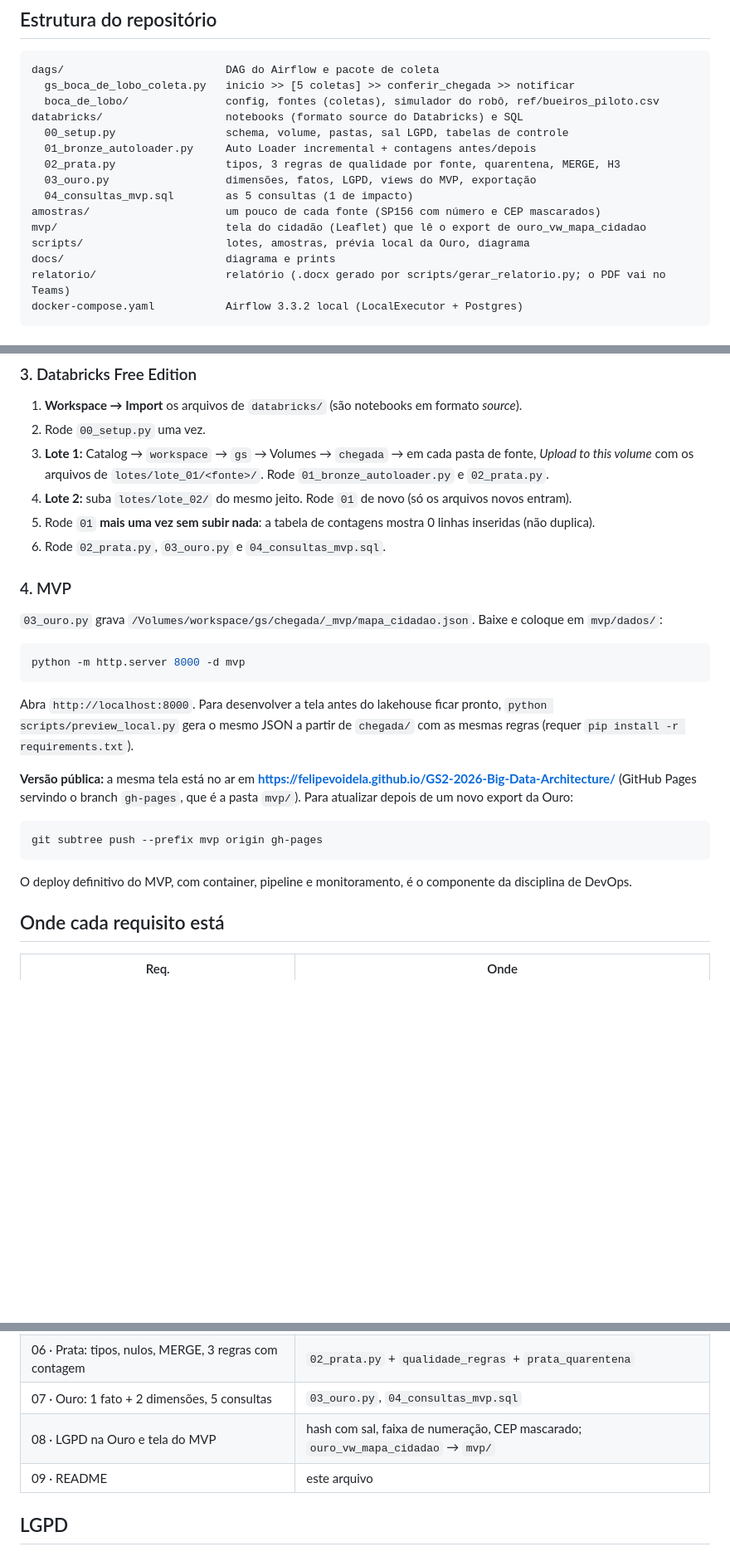
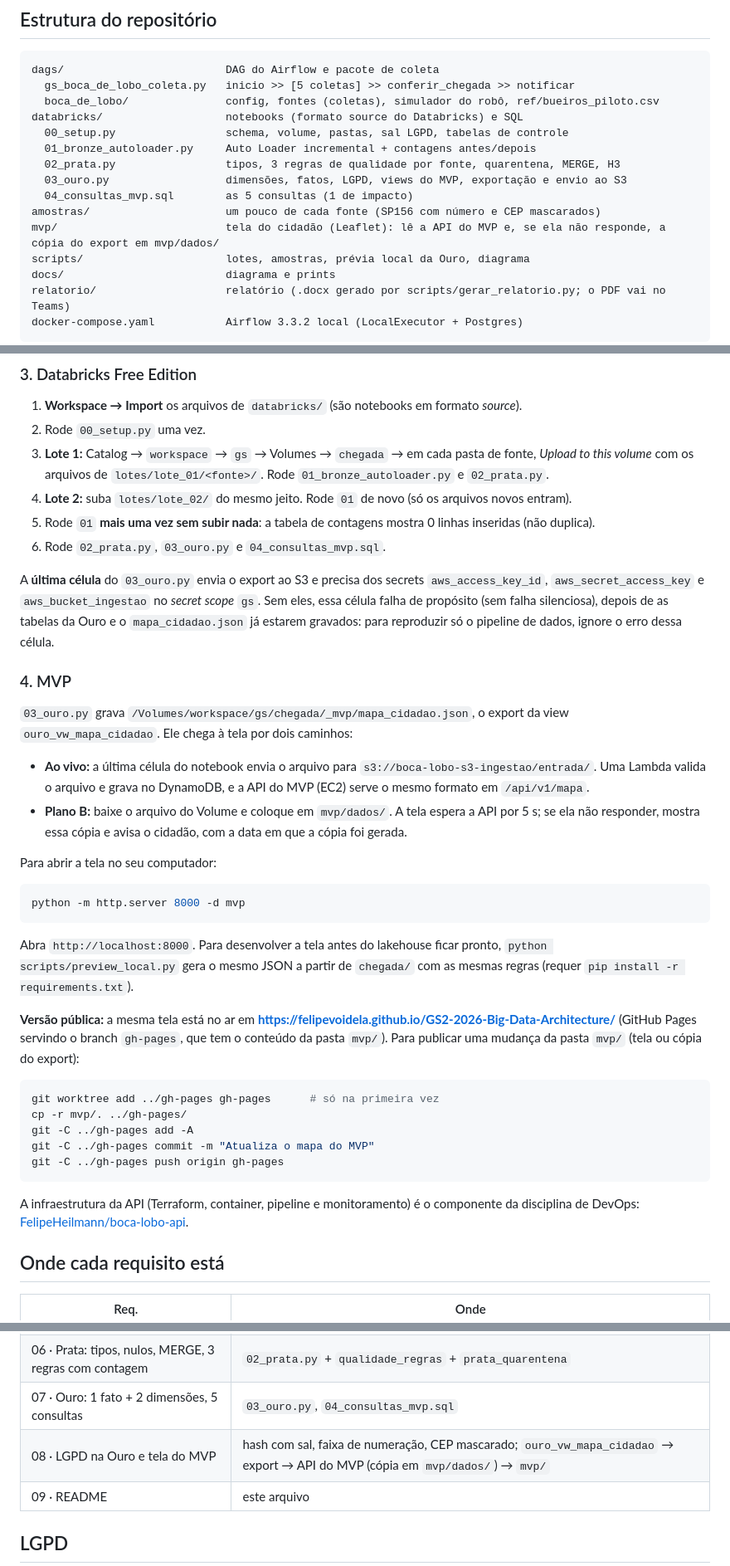
Before and after one commit to FelipeVoidela/GS2-2026-Big-Data-Architecture, a Markdown page: README.md, 3 parts joined by grey strips. Shown at 83% size. Drawn GitHub-style; blank space fills up the shorter version.

````diff
--- a/README.md
+++ b/README.md
@@ -72,10 +79,10 @@ databricks/                   notebooks (formato source do Databricks) e SQL
   00_setup.py                 schema, volume, pastas, sal LGPD, tabelas de controle
   01_bronze_autoloader.py     Auto Loader incremental + contagens antes/depois
   02_prata.py                 tipos, 3 regras de qualidade por fonte, quarentena, MERGE, H3
-  03_ouro.py                  dimensões, fatos, LGPD, views do MVP, exportação
+  03_ouro.py                  dimensões, fatos, LGPD, views do MVP, exportação e envio ao S3
   04_consultas_mvp.sql        as 5 consultas (1 de impacto)
 amostras/                     um pouco de cada fonte (SP156 com número e CEP mascarados)
-mvp/                          tela do cidadão (Leaflet) que lê o export de ouro_vw_mapa_cidadao
+mvp/                          tela do cidadão (Leaflet): lê a API do MVP e, se ela não responde, a cópia do export em mvp/dados/
 scripts/                      lotes, amostras, prévia local da Ouro, diagrama
 docs/                         diagrama e prints
 relatorio/                    relatório (.docx gerado por scripts/gerar_relatorio.py; o PDF vai no Teams)
@@ -128,9 +135,22 @@ python scripts/montar_lotes.py --lote 2 --datas 2026-11-08
 5. Rode `01` **mais uma vez sem subir nada**: a tabela de contagens mostra 0 linhas inseridas (não duplica).
 6. Rode `02_prata.py`, `03_ouro.py` e `04_consultas_mvp.sql`.
 
+A **última célula** do `03_ouro.py` envia o export ao S3 e precisa dos secrets `aws_access_key_id`,
+`aws_secret_access_key` e `aws_bucket_ingestao` no *secret scope* `gs`. Sem eles, essa célula falha de propósito
+(sem falha silenciosa), depois de as tabelas da Ouro e o `mapa_cidadao.json` já estarem gravados: para reproduzir só o
+pipeline de dados, ignore o erro dessa célula.
+
 ### 4. MVP
 
-`03_ouro.py` grava `/Volumes/workspace/gs/chegada/_mvp/mapa_cidadao.json`. Baixe e coloque em `mvp/dados/`:
+`03_ouro.py` grava `/Volumes/workspace/gs/chegada/_mvp/mapa_cidadao.json`, o export da view `ouro_vw_mapa_cidadao`.
+Ele chega à tela por dois caminhos:
+
+* **Ao vivo:** a última célula do notebook envia o arquivo para `s3://boca-lobo-s3-ingestao/entrada/`. Uma Lambda
+  valida o arquivo e grava no DynamoDB, e a API do MVP (EC2) serve o mesmo formato em `/api/v1/mapa`.
+* **Plano B:** baixe o arquivo do Volume e coloque em `mvp/dados/`. A tela espera a API por 5 s; se ela não responder,
+  mostra essa cópia e avisa o cidadão, com a data em que a cópia foi gerada.
+
+Para abrir a tela no seu computador:
 
 ```bash
 python -m http.server 8000 -d mvp
@@ -140,13 +160,19 @@ Abra `http://localhost:8000`. Para desenvolver a tela antes do lakehouse ficar p
 gera o mesmo JSON a partir de `chegada/` com as mesmas regras (requer `pip install -r requirements.txt`).
 
 **Versão pública:** a mesma tela está no ar em **https://felipevoidela.github.io/GS2-2026-Big-Data-Architecture/**
-(GitHub Pages servindo o branch `gh-pages`, que é a pasta `mvp/`). Para atualizar depois de um novo export da Ouro:
+(GitHub Pages servindo o branch `gh-pages`, que tem o conteúdo da pasta `mvp/`). Para publicar uma mudança da pasta
+`mvp/` (tela ou cópia do export):
 
 ```bash
-git subtree push --prefix mvp origin gh-pages
+git worktree add ../gh-pages gh-pages      # só na primeira vez
+cp -r mvp/. ../gh-pages/
+git -C ../gh-pages add -A
+git -C ../gh-pages commit -m "Atualiza o mapa do MVP"
+git -C ../gh-pages push origin gh-pages
 ```
 
-O deploy definitivo do MVP, com container, pipeline e monitoramento, é o componente da disciplina de DevOps.
+A infraestrutura da API (Terraform, container, pipeline e monitoramento) é o componente da disciplina de DevOps:
+[FelipeHeilmann/boca-lobo-api](https://github.com/FelipeHeilmann/boca-lobo-api).
 
 ## Onde cada requisito está
 
@@ -159,7 +185,7 @@ O deploy definitivo do MVP, com container, pipeline e monitoramento, é o compon
 | 05 · Bronze incremental sem duplicar | `01_bronze_autoloader.py` + `controle_cargas` |
 | 06 · Prata: tipos, nulos, MERGE, 3 regras com contagem | `02_prata.py` + `qualidade_regras` + `prata_quarentena` |
 | 07 · Ouro: 1 fato + 2 dimensões, 5 consultas | `03_ouro.py`, `04_consultas_mvp.sql` |
-| 08 · LGPD na Ouro e tela do MVP | hash com sal, faixa de numeração, CEP mascarado; `ouro_vw_mapa_cidadao` → `mvp/` |
+| 08 · LGPD na Ouro e tela do MVP | hash com sal, faixa de numeração, CEP mascarado; `ouro_vw_mapa_cidadao` → export → API do MVP (cópia em `mvp/dados/`) → `mvp/` |
 | 09 · README | este arquivo |
 
 ## LGPD
````
Also changed, not shown: other parts of README.md (+13 -3 lines), docs/arquitetura.png, 4 other files.
